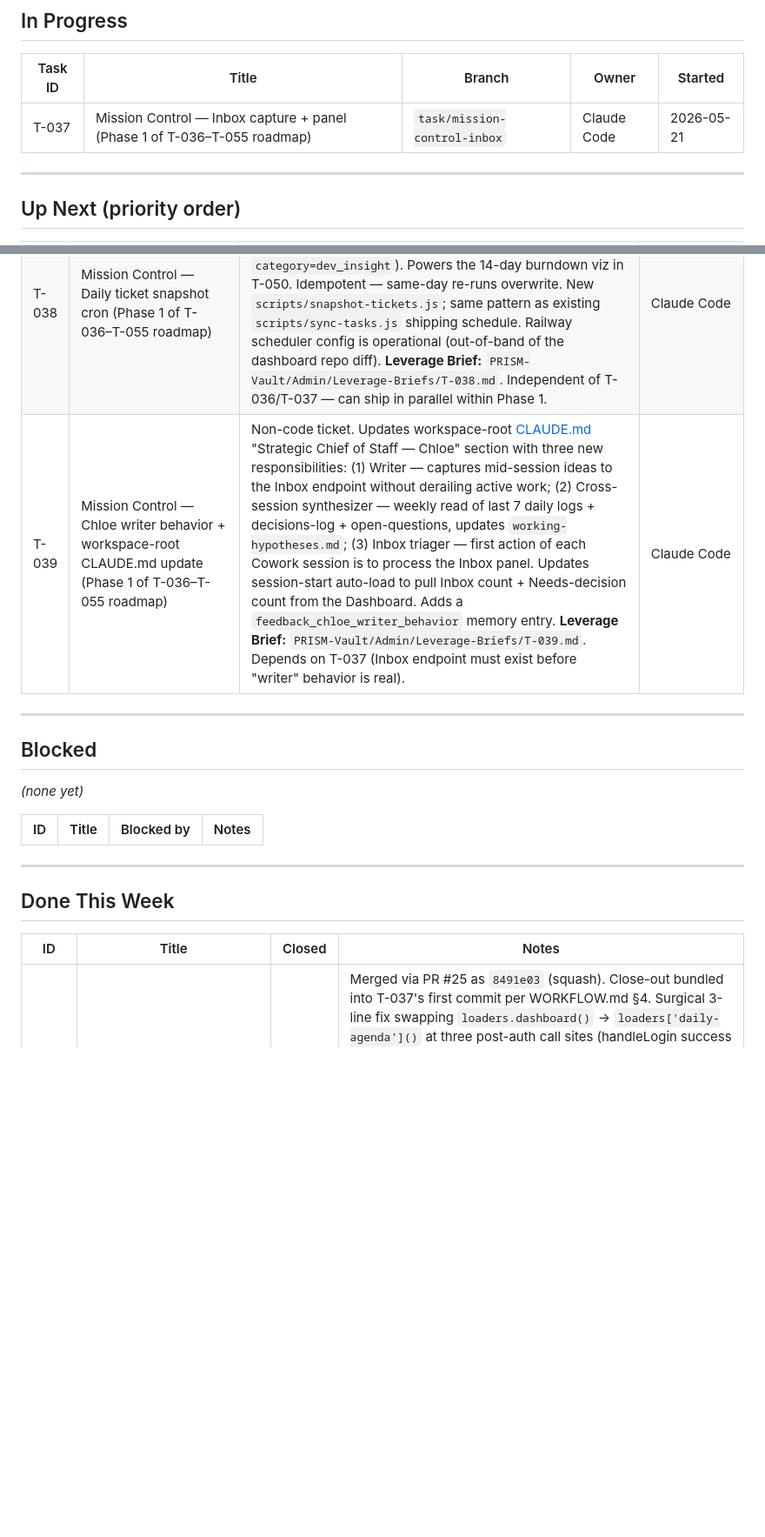
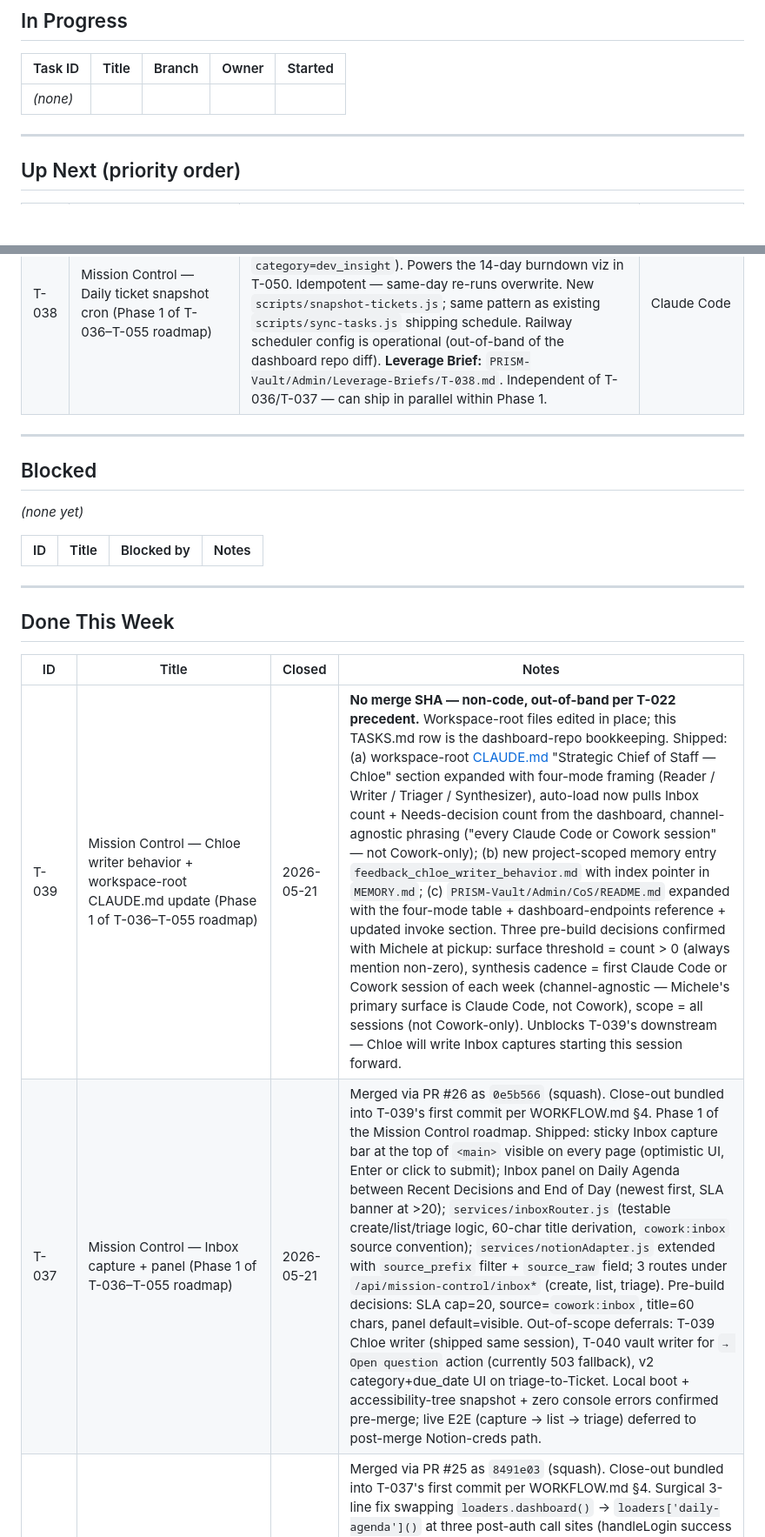
Before and after one commit to PrismAIAnalytics/prism-ai-dashboard, a Markdown page: TASKS.md, 2 parts joined by grey strips. Shown at 87% size. Drawn GitHub-style; blank space fills up the shorter version.

Commit message:
T-039: Chloe writer behavior — close T-037, close T-039 out-of-band (#27)
Per WORKFLOW.md §4. Close-out for T-037 (merged as 0e5b566 via PR #26)
bundled into T-039's first commit. T-039 itself is non-code: workspace-root
file edits, memory file write, and CoS README expansion. This commit is
the dashboard-repo bookkeeping per T-022 precedent (out-of-band track,
no merge SHA for the T-039 row).

What T-039 shipped (out-of-band, not in this dashboard PR):

* Workspace-root CLAUDE.md "Strategic Chief of Staff — Chloe" section
  expanded from "session-start reader + session-end writer" to a
  four-mode framing:
  - Reader (session start) — auto-load + dashboard Inbox/Needs-decision
    count pulls, surface in opening line if >0
  - Writer (mid-session) — capture out-of-scope ideas to Inbox via
    POST /api/mission-control/inbox without derailing active work
  - Triager (first action after auto-load) — walk Michele through
    any open Inbox captures
  - Synthesizer (weekly) — first AI session of each week, read last
    7 days of daily logs + decisions-log + open-questions, update
    working-hypotheses.md
  Header changed from "Auto-load every Cowork session" → "every
  Claude Code or Cowork session" (channel-agnostic, since Michele's
  primary surface is Claude Code, not Cowork).

* New project-scoped memory entry at
  ~/.claude/projects/.../memory/feedback_chloe_writer_behavior.md
  with full why + how-to-apply. Index pointer added to MEMORY.md.

* PRISM-Vault/Admin/CoS/README.md expanded with the four-mode table,
  dashboard-endpoints reference, and updated invoke section. Auto-load
  read pattern now includes steps 7 + 8 for the dashboard count pulls.

Pre-build decisions confirmed with Michele at pickup:
- Surface threshold: Inbox count > 0 (always mention non-zero)
- Synthesis cadence: first Claude Code or Cowork session of each week
- Scope: all Claude Code sessions (not Cowork-only)

The four-mode behavior is in effect from this session forward — any
Claude Code session that loads the workspace-root CLAUDE.md will see
the new Chloe role baked in.

This commit only touches the dashboard repo's TASKS.md to:
- Move T-037 from In Progress → Done This Week (PR #26 / 0e5b566)
- Move T-039 from Up Next → Done This Week (no merge SHA, out-of-band)
- Empty the In Progress row (WIP lock released)

```diff
--- a/TASKS.md
+++ b/TASKS.md
@@ -9,7 +9,7 @@
 
 | Task ID | Title | Branch | Owner | Started |
 |---------|-------|--------|-------|---------|
-| T-037 | Mission Control — Inbox capture + panel (Phase 1 of T-036–T-055 roadmap) | `task/mission-control-inbox` | Claude Code | 2026-05-21 |
+| _(none)_ | | | | |
 
 ---
 
@@ -25,7 +25,6 @@
 | T-017 | GitHub Action: run `node scripts/sync-tasks.js` on push to main (drift detector) | Followup to T-015. After PR merges, run sync from CI to catch drift between TASKS.md and the mirrors (e.g., if someone edits TASKS.md without running the script locally). Action should fail the workflow if it produces any creates/updates after the merge — that means the local sync was skipped, which is itself a workflow violation worth flagging. Needs `NOTION_API_KEY` and `DABE_API_KEY` GitHub secrets. | Claude Code |
 | T-020 | Dev Insights review surface (monthly improvement loop) | Carved out of T-019 scope on 2026-04-30. Today the dashboard `tickets` table holds 46 `dev-insight` rows (auto-extracted from Claude Code session transcripts via `dev_insights_import.py`, run last session — count grows monthly). They're not editable tickets in the editorial sense — they're machine-generated friction signals (`buggy_code`, `wrong_approach`, etc.) that drive a continuous-improvement loop: review → adopt preventative measure (skill / hook / process change) or dismiss. T-019 hides them from the Tickets page; T-020 builds the dedicated UI: a Dev Insights page with monthly batch review, group-by friction type, inline disposition editing (`new` / `adopted` / `dismissed` / `duplicate`), free-text "preventative measure taken" field, "Convert to ticket" action that spawns a Notion follow-up ticket, and an archive view for prior months. Deliverable: one new page in `public/index.html`, schema additions for disposition fields, monthly cadence documented in WORKFLOW.md. | Claude Code |
 | T-038 | Mission Control — Daily ticket snapshot cron (Phase 1 of T-036–T-055 roadmap) | Nightly cron at ~03:00 UTC writes `reports/ticket-snapshot-YYYY-MM-DD.json` with the current `/api/tickets/summary` output (excluding `category=dev_insight`). Powers the 14-day burndown viz in T-050. Idempotent — same-day re-runs overwrite. New `scripts/snapshot-tickets.js`; same pattern as existing `scripts/sync-tasks.js` shipping schedule. Railway scheduler config is operational (out-of-band of the dashboard repo diff). **Leverage Brief:** `PRISM-Vault/Admin/Leverage-Briefs/T-038.md`. Independent of T-036/T-037 — can ship in parallel within Phase 1. | Claude Code |
-| T-039 | Mission Control — Chloe writer behavior + workspace-root CLAUDE.md update (Phase 1 of T-036–T-055 roadmap) | Non-code ticket. Updates workspace-root [CLAUDE.md](../../../CLAUDE.md) "Strategic Chief of Staff — Chloe" section with three new responsibilities: (1) Writer — captures mid-session ideas to the Inbox endpoint without derailing active work; (2) Cross-session synthesizer — weekly read of last 7 daily logs + decisions-log + open-questions, updates `working-hypotheses.md`; (3) Inbox triager — first action of each Cowork session is to process the Inbox panel. Updates session-start auto-load to pull Inbox count + Needs-decision count from the Dashboard. Adds a `feedback_chloe_writer_behavior` memory entry. **Leverage Brief:** `PRISM-Vault/Admin/Leverage-Briefs/T-039.md`. Depends on T-037 (Inbox endpoint must exist before "writer" behavior is real). | Claude Code |
 
 ---
 
@@ -42,6 +41,8 @@ _(none yet)_
 
 | ID | Title | Closed | Notes |
 |----|-------|--------|-------|
+| T-039 | Mission Control — Chloe writer behavior + workspace-root CLAUDE.md update (Phase 1 of T-036–T-055 roadmap) | 2026-05-21 | **No merge SHA — non-code, out-of-band per T-022 precedent.** Workspace-root files edited in place; this TASKS.md row is the dashboard-repo bookkeeping. Shipped: (a) workspace-root [CLAUDE.md](../../../CLAUDE.md) "Strategic Chief of Staff — Chloe" section expanded with four-mode framing (Reader / Writer / Triager / Synthesizer), auto-load now pulls Inbox count + Needs-decision count from the dashboard, channel-agnostic phrasing ("every Claude Code or Cowork session" — not Cowork-only); (b) new project-scoped memory entry `feedback_chloe_writer_behavior.md` with index pointer in `MEMORY.md`; (c) `PRISM-Vault/Admin/CoS/README.md` expanded with the four-mode table + dashboard-endpoints reference + updated invoke section. Three pre-build decisions confirmed with Michele at pickup: surface threshold = count > 0 (always mention non-zero), synthesis cadence = first Claude Code or Cowork session of each week (channel-agnostic — Michele's primary surface is Claude Code, not Cowork), scope = all sessions (not Cowork-only). Unblocks T-039's downstream — Chloe will write Inbox captures starting this session forward. |
+| T-037 | Mission Control — Inbox capture + panel (Phase 1 of T-036–T-055 roadmap) | 2026-05-21 | Merged via PR #26 as `0e5b566` (squash). Close-out bundled into T-039's first commit per WORKFLOW.md §4. Phase 1 of the Mission Control roadmap. Shipped: sticky Inbox capture bar at the top of `<main>` visible on every page (optimistic UI, Enter or click to submit); Inbox panel on Daily Agenda between Recent Decisions and End of Day (newest first, SLA banner at >20); `services/inboxRouter.js` (testable create/list/triage logic, 60-char title derivation, `cowork:inbox` source convention); `services/notionAdapter.js` extended with `source_prefix` filter + `source_raw` field; 3 routes under `/api/mission-control/inbox*` (create, list, triage). Pre-build decisions: SLA cap=20, source=`cowork:inbox`, title=60 chars, panel default=visible. Out-of-scope deferrals: T-039 Chloe writer (shipped same session), T-040 vault writer for `→ Open question` action (currently 503 fallback), v2 category+due_date UI on triage-to-Ticket. Local boot + accessibility-tree snapshot + zero console errors confirmed pre-merge; live E2E (capture → list → triage) deferred to post-merge Notion-creds path. |
 | T-036a | Hotfix — route post-login bootstrap to `loaders['daily-agenda']` so the new landing page actually populates | 2026-05-21 | Merged via PR #25 as `8491e03` (squash). Close-out bundled into T-037's first commit per WORKFLOW.md §4. Surgical 3-line fix swapping `loaders.dashboard()` → `loaders['daily-agenda']()` at three post-auth call sites (handleLogin success path ~5239, boot() session-token validation ~5276, boot() URL-key validation ~5286). All five `loaders[...]()` matches in index.html now point at the correct landing page; the renamed Dashboard (KPIs) page is still reachable via nav and its loader still fires through `showPage()`. Verified locally pre-commit: post-login tile row populates with 4 KPIs, Today card shows morning-brief headline, Recent Decisions card renders 5 entries with Today/Yesterday labels. Prod health check post-merge confirmed deployed. |
 | T-036 | Repurpose Daily Review → Daily Agenda + Today panel + nav reorganization + default landing swap | 2026-05-21 | Merged via PR #24 as `cf904d6` (squash). Close-out bundled into T-036a's first commit per WORKFLOW.md §4. Phase 1 of the Mission Control roadmap (T-036–T-055). Shipped: nav reorganized into 4 groups (Daily / Clients & Sales / Finance / More with `<details>` collapsible), Dashboard renamed to KPIs, default landing swapped to Daily Agenda, page rebuilt with Today tiles + Today context + Recent Decisions cards + End of Day collapsible wrapping the existing journal form, new aggregator `GET /api/mission-control/today` with vault path-traversal containment via `path.resolve` + `fs.realpathSync`. Post-merge regression caught by Michele via screenshot: post-login bootstrap still calls `loaders.dashboard()` so the Daily Agenda loader never fires — page shows "Loading…" placeholders. T-036a is the surgical 3-line fix. |
 | T-035 | Per-page :root cleanup — delete duplicated index.html :root, add --bg back-compat alias | 2026-05-21 | Merged via PR #23 as `2b89fe1` (squash). Close-out bundled into T-036's first commit per WORKFLOW.md §4. Scope disciplined to index.html only — login/training/prism-ai-readiness-assessment retained their page-specific `:root` blocks (deferred to a later deep-cleanup ticket; T-035's commit message referenced "T-037" as that followup, but T-037 was taken by the Mission Control Inbox ticket per sequential-ID convention — the deeper :root cleanup will get whatever next number is available when it's filed). Intentional status-color shift to brand palette (--green/--red/--amber/--purple/--text/--muted now flow from tokens.css's body.prism-themed) — last island of Tailwind defaults inside index.html. Verified live preview against navy --frame bodyBg and all 14 var(--X) references in index.html's embedded styles. Risk: low, reversible. |
```
